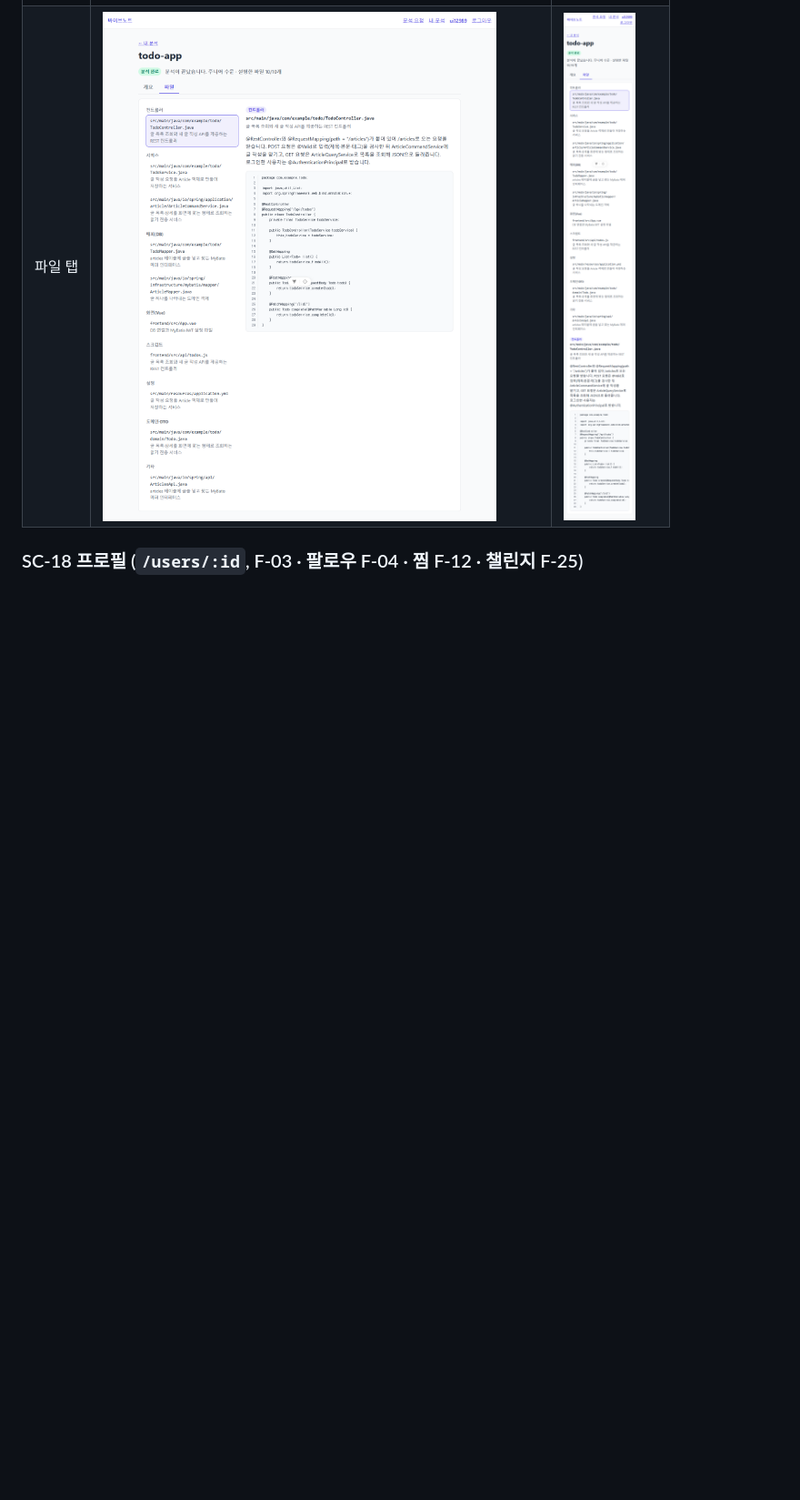
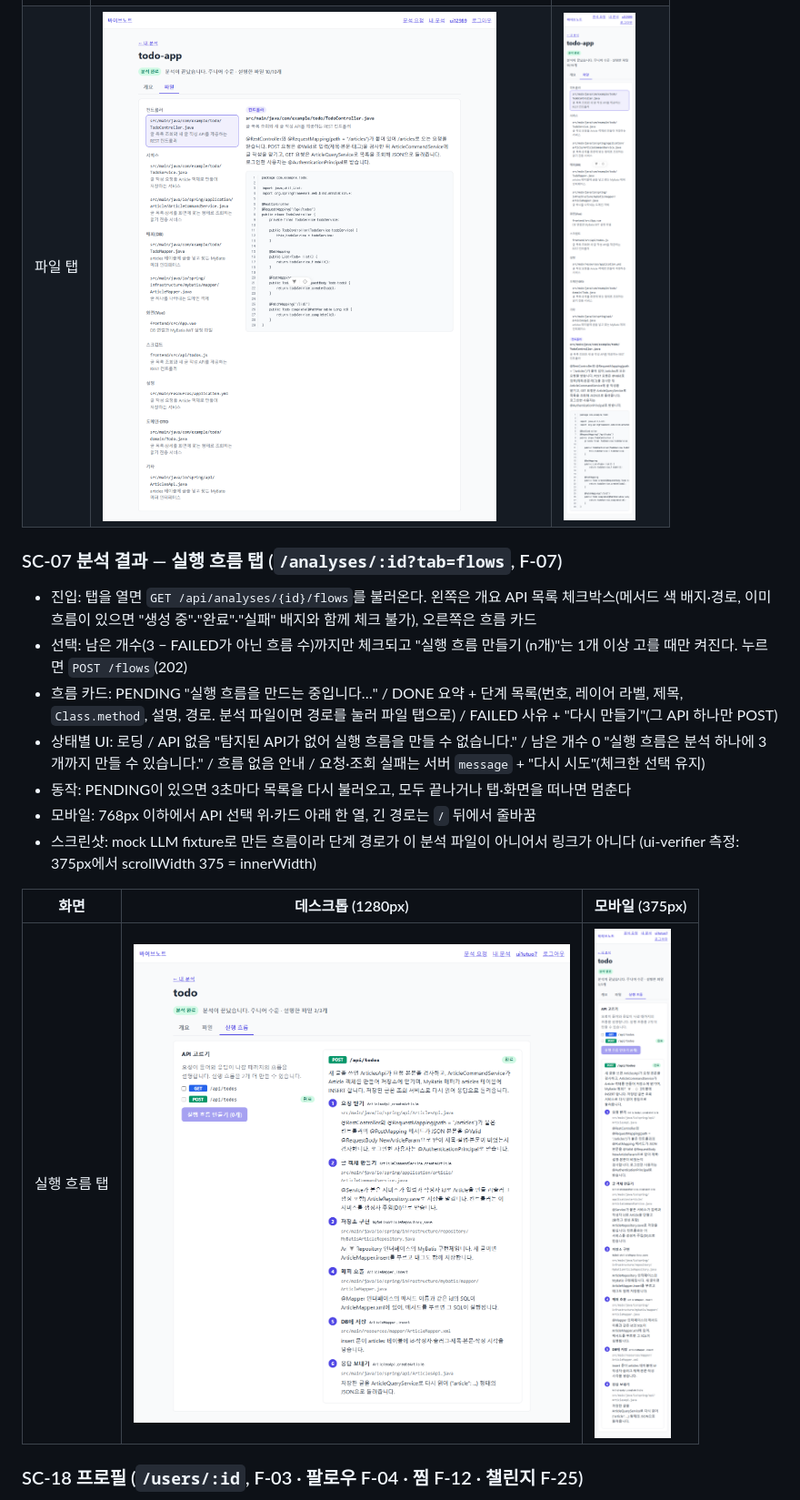
Before and after one commit to whans1996/final, a Markdown page: docs/산출물/06-화면설계서.md, the part around the change. Shown at 91% size. Drawn GitHub-style; pictures changed too: docs/산출물/screens/SC-07-flows-desktop.png (added), docs/산출물/screens/SC-07-flows-mobile.png (added); blank space fills up the shorter version.

```diff
--- a/docs/산출물/06-화면설계서.md
+++ b/docs/산출물/06-화면설계서.md
@@ -128,6 +128,20 @@ flowchart LR
 | 개요 탭 | <img src="screens/SC-07-overview-desktop.png" width="480"> | <img src="screens/SC-07-overview-mobile.png" width="200"> |
 | 파일 탭 | <img src="screens/SC-07-files-desktop.png" width="480"> | <img src="screens/SC-07-files-mobile.png" width="200"> |
 
+### SC-07 분석 결과 — 실행 흐름 탭 (`/analyses/:id?tab=flows`, F-07)
+
+- 진입: 탭을 열면 `GET /api/analyses/{id}/flows`를 불러온다. 왼쪽은 개요 API 목록 체크박스(메서드 색 배지·경로, 이미 흐름이 있으면 "생성 중"·"완료"·"실패" 배지와 함께 체크 불가), 오른쪽은 흐름 카드
+- 선택: 남은 개수(3 − FAILED가 아닌 흐름 수)까지만 체크되고 "실행 흐름 만들기 (n개)"는 1개 이상 고를 때만 켜진다. 누르면 `POST /flows`(202)
+- 흐름 카드: PENDING "실행 흐름을 만드는 중입니다…" / DONE 요약 + 단계 목록(번호, 레이어 라벨, 제목, `Class.method`, 설명, 경로. 분석 파일이면 경로를 눌러 파일 탭으로) / FAILED 사유 + "다시 만들기"(그 API 하나만 POST)
+- 상태별 UI: 로딩 / API 없음 "탐지된 API가 없어 실행 흐름을 만들 수 없습니다." / 남은 개수 0 "실행 흐름은 분석 하나에 3개까지 만들 수 있습니다." / 흐름 없음 안내 / 요청·조회 실패는 서버 `message` + "다시 시도"(체크한 선택 유지)
+- 동작: PENDING이 있으면 3초마다 목록을 다시 불러오고, 모두 끝나거나 탭·화면을 떠나면 멈춘다
+- 모바일: 768px 이하에서 API 선택 위·카드 아래 한 열, 긴 경로는 `/` 뒤에서 줄바꿈
+- 스크린샷: mock LLM fixture로 만든 흐름이라 단계 경로가 이 분석 파일이 아니어서 링크가 아니다 (ui-verifier 측정: 375px에서 scrollWidth 375 = innerWidth)
+
+| 화면 | 데스크톱 (1280px) | 모바일 (375px) |
+|---|---|---|
+| 실행 흐름 탭 | <img src="screens/SC-07-flows-desktop.png" width="480"> | <img src="screens/SC-07-flows-mobile.png" width="200"> |
+
 ### SC-18 프로필 (`/users/:id`, F-03 · 팔로우 F-04 · 찜 F-12 · 챌린지 F-25)
 
 - 구성(F-03): 닉네임, 학습 수준 배지, 가입일, 소개, 학습 통계 타일 3개(완료한 분석 / 학습한 카드 / 퀴즈 정답률). 내 프로필이면 "정보 수정" 링크(SC-19). 헤더의 내 닉네임을 누르면 이 화면으로 온다
```
Also changed, not shown: docs/handoff/NOW.md (+8 -10 lines), docs/specs/F-07-execution-flow.md (+2 -2 lines), 3 other files.
